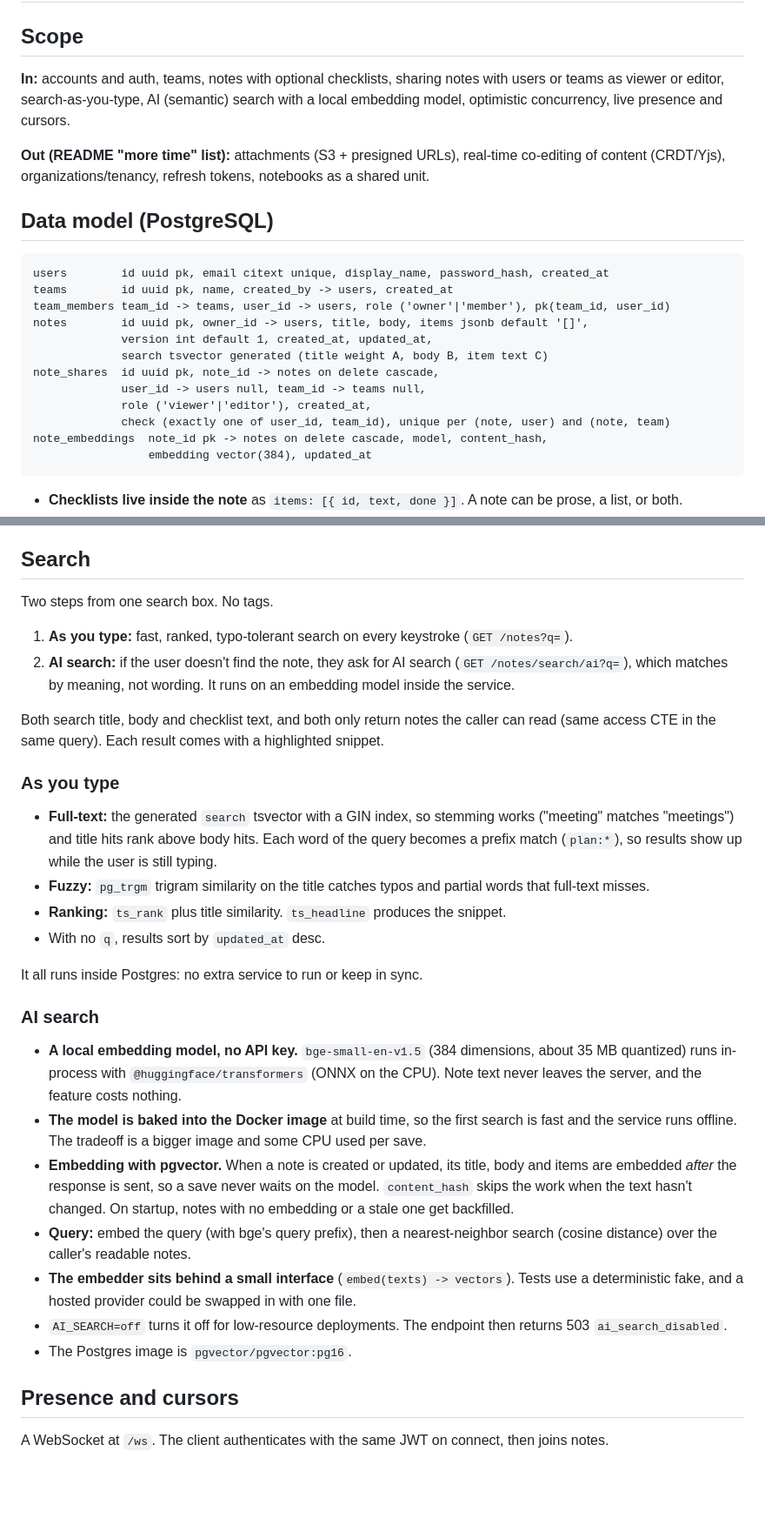
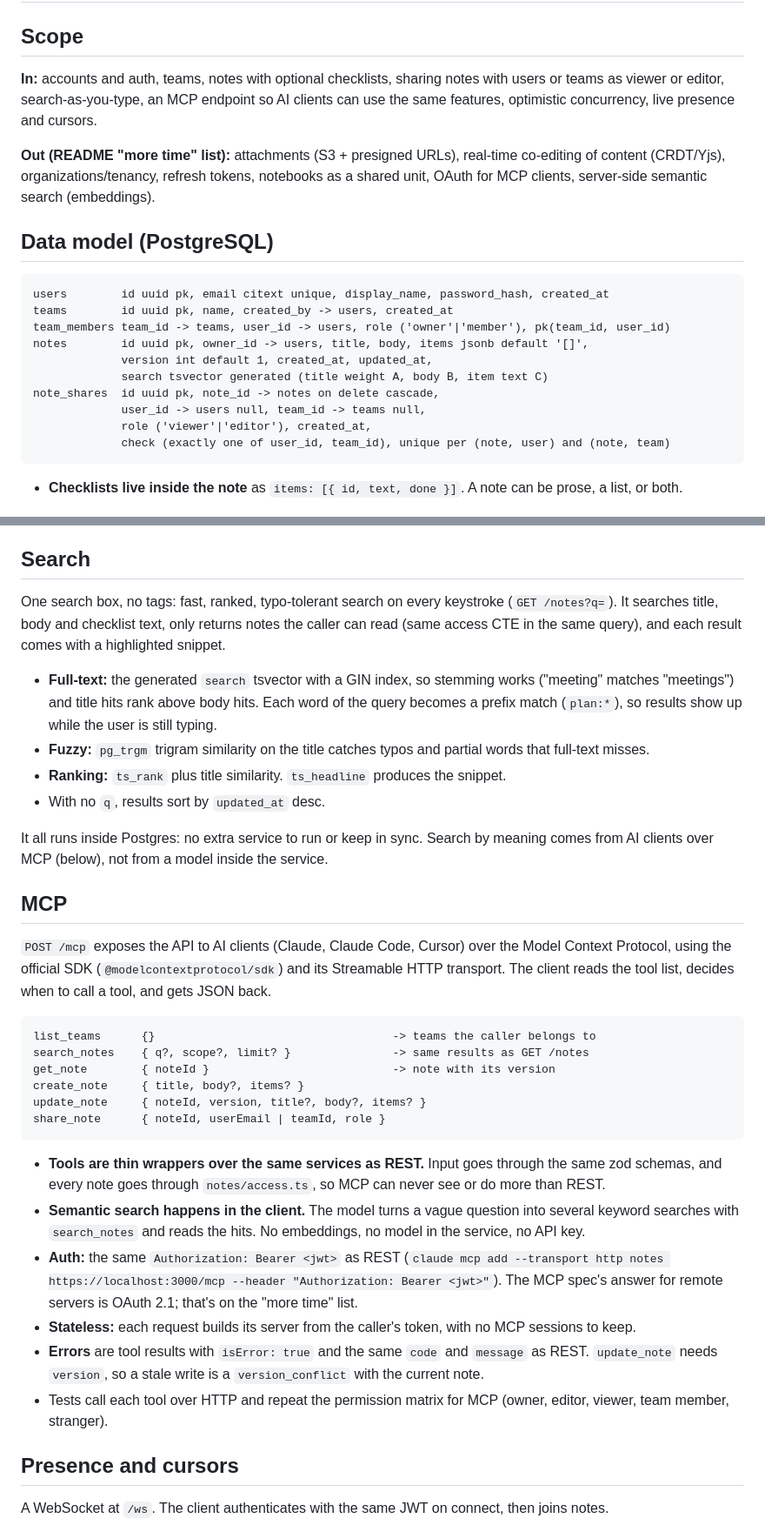
Before and after one commit to JordanFriendshuh/bluestaq-notes, a Markdown page: docs/DESIGN.md, 2 parts joined by grey strips. Shown at 87% size. Rendered like a GitHub page; blank space fills up the shorter version.

Commit message:
Replace server-side AI search with an MCP endpoint in the design
AI clients get the API through POST /mcp, with tools that wrap the same
services as REST. Search by meaning moves to the client, so the embedding
model, pgvector and the note_embeddings table leave the design.

Co-Authored-By: Claude Opus 5.5 (1M context) <noreply@anthropic.com>
Claude-Session: https://claude.ai/code/session_01ACSGnnCBbLi7RHB7hoySy6

````diff
--- a/docs/DESIGN.md
+++ b/docs/DESIGN.md
@@ -2,11 +2,12 @@
 
 ## Scope
 **In:** accounts and auth, teams, notes with optional checklists, sharing notes with users or teams
-as viewer or editor, search-as-you-type, AI (semantic) search with a local embedding model,
+as viewer or editor, search-as-you-type, an MCP endpoint so AI clients can use the same features,
 optimistic concurrency, live presence and cursors.
 
 **Out (README "more time" list):** attachments (S3 + presigned URLs), real-time co-editing of content
-(CRDT/Yjs), organizations/tenancy, refresh tokens, notebooks as a shared unit.
+(CRDT/Yjs), organizations/tenancy, refresh tokens, notebooks as a shared unit, OAuth for MCP clients,
+server-side semantic search (embeddings).
 
 ## Data model (PostgreSQL)
 ```
@@ -20,8 +21,6 @@ note_shares  id uuid pk, note_id -> notes on delete cascade,
              user_id -> users null, team_id -> teams null,
              role ('viewer'|'editor'), created_at,
              check (exactly one of user_id, team_id), unique per (note, user) and (note, team)
-note_embeddings  note_id pk -> notes on delete cascade, model, content_hash,
-                 embedding vector(384), updated_at
 ```
 - **Checklists live inside the note** as `items: [{ id, text, done }]`. A note can be prose, a list, or both.
 - **Shares use two nullable foreign keys, not a polymorphic `principal_id`**, so Postgres enforces
@@ -119,16 +118,9 @@ Every note has a `version`. `GET` returns it as an ETag. `PATCH` must send `If-M
 the response includes the current note so the client can merge. Two editors can't silently overwrite each other.
 
 ## Search
-Two steps from one search box. No tags.
-
-1. **As you type:** fast, ranked, typo-tolerant search on every keystroke (`GET /notes?q=`).
-2. **AI search:** if the user doesn't find the note, they ask for AI search (`GET /notes/search/ai?q=`),
-   which matches by meaning, not wording. It runs on an embedding model inside the service.
-
-Both search title, body and checklist text, and both only return notes the caller can read (same
-access CTE in the same query). Each result comes with a highlighted snippet.
-
-### As you type
+One search box, no tags: fast, ranked, typo-tolerant search on every keystroke (`GET /notes?q=`).
+It searches title, body and checklist text, only returns notes the caller can read (same access CTE
+in the same query), and each result comes with a highlighted snippet.
 
 - **Full-text:** the generated `search` tsvector with a GIN index, so stemming works ("meeting"
   matches "meetings") and title hits rank above body hits. Each word of the query becomes a prefix
@@ -137,23 +129,34 @@ access CTE in the same query). Each result comes with a highlighted snippet.
 - **Ranking:** `ts_rank` plus title similarity. `ts_headline` produces the snippet.
 - With no `q`, results sort by `updated_at` desc.
 
-It all runs inside Postgres: no extra service to run or keep in sync.
+It all runs inside Postgres: no extra service to run or keep in sync. Search by meaning comes from
+AI clients over MCP (below), not from a model inside the service.
 
-### AI search
-- **A local embedding model, no API key.** `bge-small-en-v1.5` (384 dimensions, about 35 MB quantized)
-  runs in-process with `@huggingface/transformers` (ONNX on the CPU). Note text never leaves the server,
-  and the feature costs nothing.
-- **The model is baked into the Docker image** at build time, so the first search is fast and the
-  service runs offline. The tradeoff is a bigger image and some CPU used per save.
-- **Embedding with pgvector.** When a note is created or updated, its title, body and items are embedded
-  *after* the response is sent, so a save never waits on the model. `content_hash` skips the work when
-  the text hasn't changed. On startup, notes with no embedding or a stale one get backfilled.
-- **Query:** embed the query (with bge's query prefix), then a nearest-neighbor search (cosine distance)
-  over the caller's readable notes.
-- **The embedder sits behind a small interface** (`embed(texts) -> vectors`). Tests use a deterministic
-  fake, and a hosted provider could be swapped in with one file.
-- `AI_SEARCH=off` turns it off for low-resource deployments. The endpoint then returns 503 `ai_search_disabled`.
-- The Postgres image is `pgvector/pgvector:pg16`.
+## MCP
+`POST /mcp` exposes the API to AI clients (Claude, Claude Code, Cursor) over the Model Context
+Protocol, using the official SDK (`@modelcontextprotocol/sdk`) and its Streamable HTTP transport.
+The client reads the tool list, decides when to call a tool, and gets JSON back.
+
+```
+list_teams      {}                                   -> teams the caller belongs to
+search_notes    { q?, scope?, limit? }               -> same results as GET /notes
+get_note        { noteId }                           -> note with its version
+create_note     { title, body?, items? }
+update_note     { noteId, version, title?, body?, items? }
+share_note      { noteId, userEmail | teamId, role }
+```
+- **Tools are thin wrappers over the same services as REST.** Input goes through the same zod
+  schemas, and every note goes through `notes/access.ts`, so MCP can never see or do more than REST.
+- **Semantic search happens in the client.** The model turns a vague question into several keyword
+  searches with `search_notes` and reads the hits. No embeddings, no model in the service, no API key.
+- **Auth:** the same `Authorization: Bearer <jwt>` as REST (`claude mcp add --transport http notes
+  https://localhost:3000/mcp --header "Authorization: Bearer <jwt>"`). The MCP spec's answer for
+  remote servers is OAuth 2.1; that's on the "more time" list.
+- **Stateless:** each request builds its server from the caller's token, with no MCP sessions to keep.
+- **Errors** are tool results with `isError: true` and the same `code` and `message` as REST.
+  `update_note` needs `version`, so a stale write is a `version_conflict` with the current note.
+- Tests call each tool over HTTP and repeat the permission matrix for MCP (owner, editor, viewer,
+  team member, stranger).
 
 ## Presence and cursors
 A WebSocket at `/ws`. The client authenticates with the same JWT on connect, then joins notes.
````
Also changed, not shown: other parts of docs/DESIGN.md (+3 -3 lines), CLAUDE.md (+7 -5 lines).
